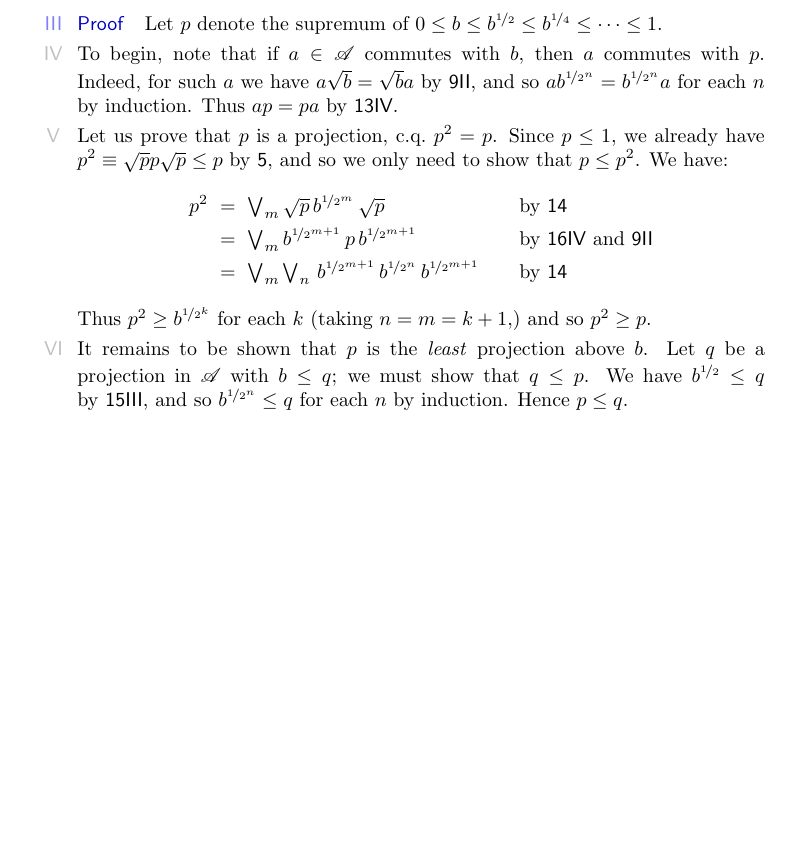
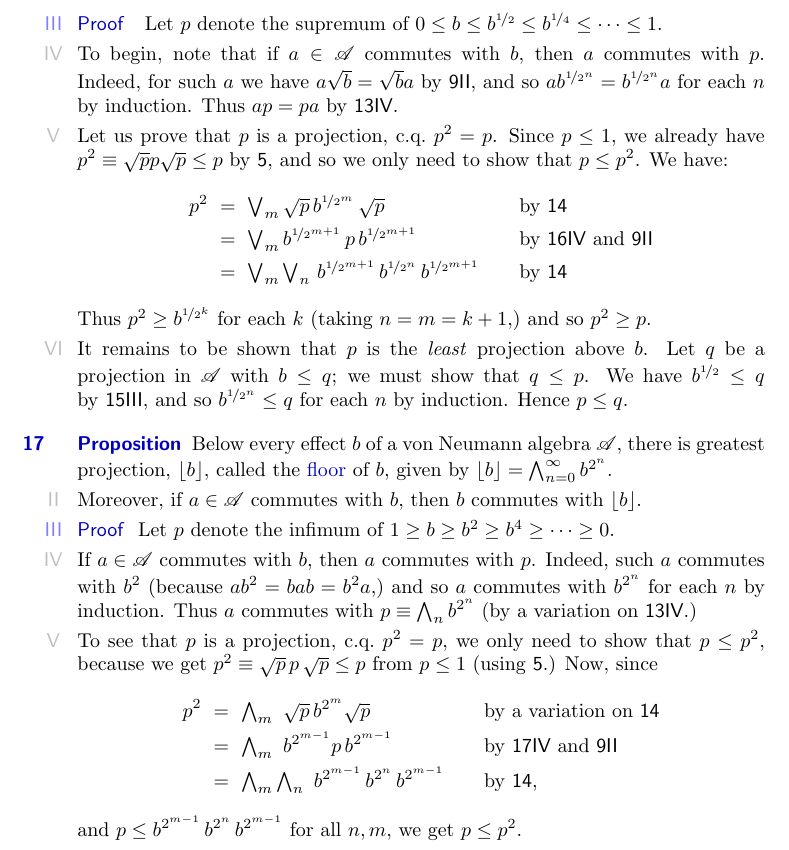
Before and after one commit to westerbaan/theses, a LaTeX document (op.tex): part of page 4 of 4, cut so that both start at the same text, the shorter picture padded with empty space. Compiled offline with pdfLaTeX.

Commit message:
existence of floors in von Neumann algebras

```diff
--- a/op.tex
+++ b/op.tex
@@ -457,6 +457,52 @@ Hence $p\leq q$.
 \end{point}
 \end{parsec}
 
+%
+%	floor
+%
+\begin{parsec}[vna-floor]%
+\begin{point}{Proposition}%
+Below every effect~$b$ of a von Neumann algebra~$\scrA$,
+there is greatest projection, $\floor{b}$,
+called the \define{floor} of~$b$,
+given by~$\floor{b} = \bigwedge_{n=0}^\infty b^{2^{n}}$.
+\begin{point}%
+Moreover, if~$a\in \scrA$ commutes with~$b$,
+then~$b$ commutes with~$\floor{b}$.
+\end{point}
+\end{point}
+\begin{point}{Proof}%
+Let~$p$ denote the infimum of $1\geq b\geq b^2 \geq b^4 \geq  \dotsb \geq 0$.
+\begin{point}[vna-floor-point-1]%
+If~$a\in \scrA$ commutes with~$b$,
+then~$a$ commutes with~$p$.
+Indeed, such~$a$ commutes with~$b^2$ (because
+$ab^2 = bab = b^2a$,)
+and so~$a$ commutes with~$b^{2^n}$ for each~$n$ by induction.
+Thus~$a$ commutes with~$p\equiv\bigwedge_n b^{2^n}$
+(by a variation on~\sref{vna-supremum-commutes}.)
+\end{point}
+\begin{point}%
+To see that~$p$ is a projection, c.q.~$p^2=p$,
+we only need to show that~$p\leq p^2$,
+because we get $p^2\equiv \sqrt{p}\,p\,\sqrt{p}\leq p$
+from $p\leq 1$ (using~\sref{ad-monotone}.)
+Now, since
+\begin{alignat*}{3}
+p^2 \ &=\ \textstyle \bigwedge_m\  \sqrt{p}\, b^{2^m} \sqrt{p}\qquad
+&&\text{by a variation on~\sref{ad-normal}}\\
+&=\ \textstyle \bigwedge_m \ b^{2^{m-1}} p\, b^{2^{m-1}}\qquad
+&&\text{by~\sref{vna-floor-point-1} and~\sref{cstar-square-commutes}}\\
+&=\ \textstyle \bigwedge_m \bigwedge_n \
+b^{2^{m-1}}\, b^{2^n}\, b^{2^{m-1}}\qquad
+&&\text{by~\sref{ad-normal},}
+\end{alignat*}
+and $p\leq b^{2^{m-1}}\, b^{2^n}\,b^{2^{m-1}}$
+for all~$n,m$, we get~$p\leq p^2$.
+\end{point}
+\end{point}
+\end{parsec}
+
 
 
 \end{document}
```
